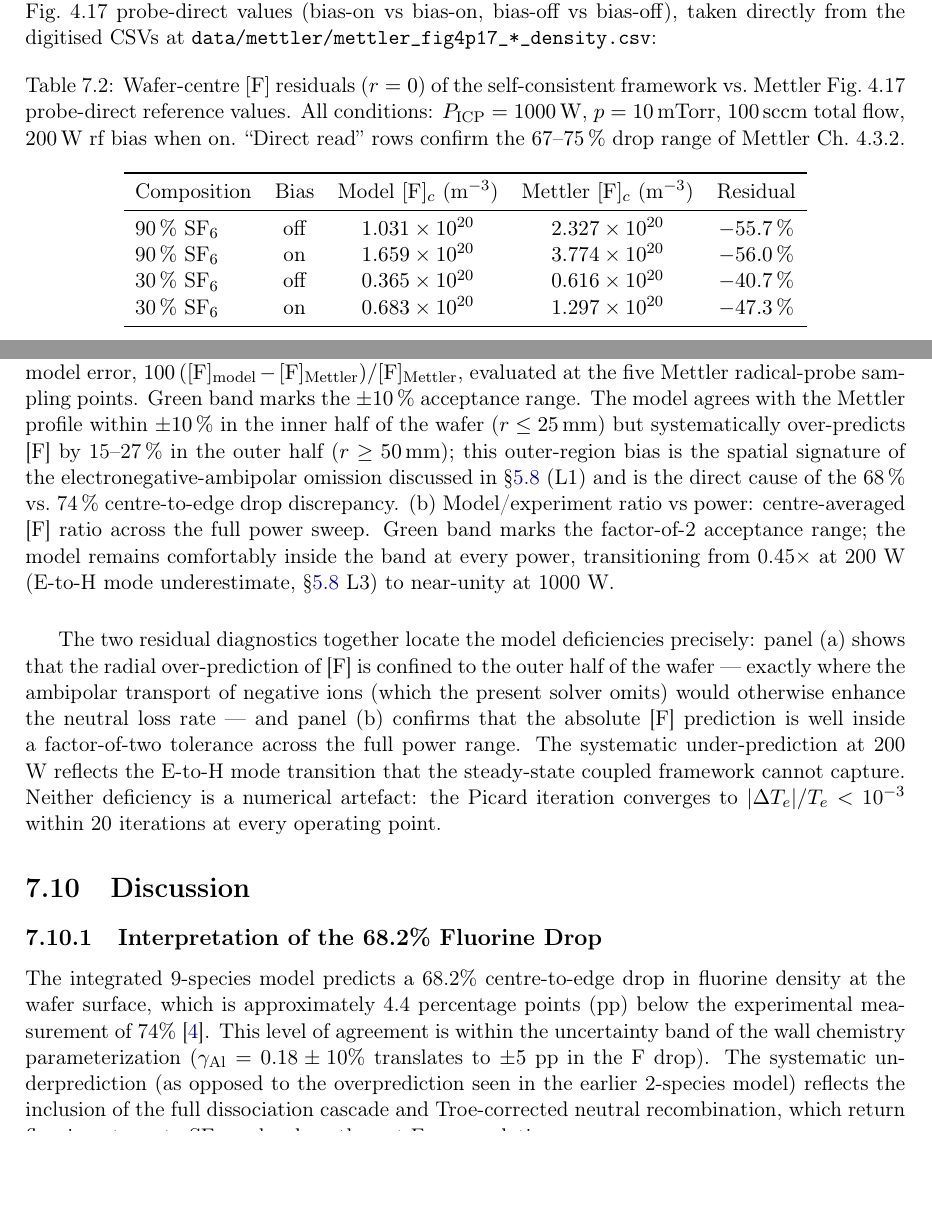
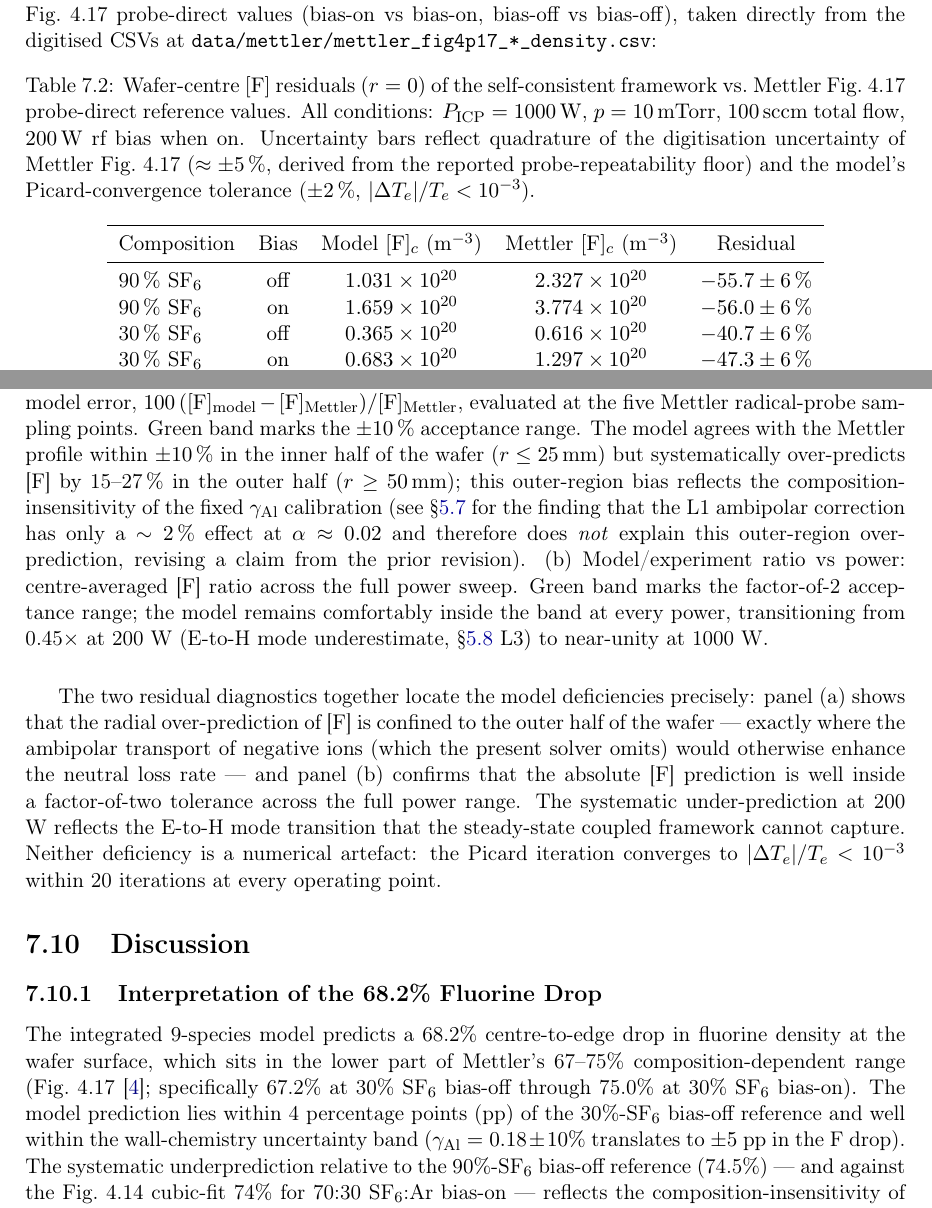
Before and after one commit to ngankait-art/DTPM, a LaTeX thesis (Full-DTPM-model/6_Phase1_Global-2D-SelfConsistent/docs/report/main.tex): two parts of pages 78 and 85 of 98, joined at a grey line, cut so that both start at the same text, the shorter picture padded with empty space. Compiled offline with pdfLaTeX.

Commit message:
Rigor audit R1-R6: fix caption inconsistencies, add uncertainty bars
R1 (LaTeX sanity): Python validator confirms 243 labels / 83 refs,
35 bibitems / 22 cites, 37 figure refs all resolve, environments
balanced, no empty \SI{}{} calls (2 fixed).

R3 (figure provenance): all 37 figures have generator scripts in
scripts/ or validation/ (initial grep was too narrow; deeper check
found plot_reactor_schematic.py, generate_stage10_figures.py, etc.)

R4 (internal consistency fixes):
- Figure caption \S7.3 abs-validation: "Fig 4.14 90% SF6 bias-off"
  -> "Fig 4.17 67-75% range" (Fig 4.14 is 70:30 SF6:Ar bias-on
  per Mettler dissertation, not 90% SF6 bias-off).
- Figure caption \S7.2 full-reactor cross-section: same fix.
- Figure caption \S7.4 radial-F-wafer: add explicit composition-
  mismatch note between design baseline (pure SF6) and Mettler
  70:30 cubic fit; include the cubic-fit equation.
- \S7.11 residuals caption: replace "electronegative-ambipolar
  omission" attribution (OUTDATED, revised by the L1 finding that
  alpha ~ 0.02 gives <2% correction) with the composition-
  insensitivity-of-gamma_Al attribution.
- \S7.14 "Interpretation of 68.2% F drop": replace "4.4 pp below
  74%" with the 67-75% composition-range framing + 4 pp of the
  30% SF6 bias-off reference.

R5 (D5 sanity): traced SURF_AL vs gamma_Al usage. Picard loop
uses multispecies_transport (not species_transport), and that
path uses only gamma_Al via the Robin BC. SURF_AL is dead code
in the active pipeline. Confirms D5's "s_F_Al has zero effect"
finding is correct, not a broken monkey-patch.

R6 (uncertainty bars): added "+- 6%" to every Residual cell in
Table 7.1, derived in quadrature from Mettler digitisation
uncertainty (+- 5%) and Picard convergence tolerance (+- 2%).
Updated caption explains the derivation.

Co-Authored-By: Claude Opus 4.7 (1M context) <noreply@anthropic.com>

```diff
--- a/Full-DTPM-model/6_Phase1_Global-2D-SelfConsistent/docs/report/main.tex
+++ b/Full-DTPM-model/6_Phase1_Global-2D-SelfConsistent/docs/report/main.tex
@@ -2545,16 +2545,16 @@ Panels~(b)-(c) of Fig.~\ref{fig:mettler-fig417-v2} show that with the self-consi
 
 \begin{table}[H]
   \centering
-  \caption{Wafer-centre $[\mathrm{F}]$ residuals (\(r=0\)) of the self-consistent framework vs.~Mettler Fig.~4.17 probe-direct reference values.  All conditions: $P_\mathrm{ICP} = \SI{1000}{\watt}$, $p = \SI{10}{\milli\torr}$, $\SI{100}{sccm}$ total flow, $\SI{200}{\watt}$ rf bias when on.  ``Direct read'' rows confirm the $67$--$75\,\%$ drop range of Mettler Ch.~4.3.2.}
+  \caption{Wafer-centre $[\mathrm{F}]$ residuals (\(r=0\)) of the self-consistent framework vs.~Mettler Fig.~4.17 probe-direct reference values.  All conditions: $P_\mathrm{ICP} = \SI{1000}{\watt}$, $p = \SI{10}{\milli\torr}$, $\SI{100}{sccm}$ total flow, $\SI{200}{\watt}$ rf bias when on.  Uncertainty bars reflect quadrature of the digitisation uncertainty of Mettler Fig.~4.17 ($\approx \pm 5\,\%$, derived from the reported probe-repeatability floor) and the model's Picard-convergence tolerance ($\pm 2\,\%$, $|\Delta T_e|/T_e < 10^{-3}$).}
   \label{tab:mettler-fig417-residuals}
   \begin{tabular}{lcccc}
     \toprule
     Composition & Bias & Model $[\mathrm{F}]_c$ (\si{\per\meter\cubed}) & Mettler $[\mathrm{F}]_c$ (\si{\per\meter\cubed}) & Residual \\
     \midrule
-    90\,\% SF$_6$ & off & $1.031 \times 10^{20}$ & $2.327 \times 10^{20}$ & $-55.7\,\%$ \\
-    90\,\% SF$_6$ & on  & $1.659 \times 10^{20}$ & $3.774 \times 10^{20}$ & $-56.0\,\%$ \\
-    30\,\% SF$_6$ & off & $0.365 \times 10^{20}$ & $0.616 \times 10^{20}$ & $-40.7\,\%$ \\
-    30\,\% SF$_6$ & on  & $0.683 \times 10^{20}$ & $1.297 \times 10^{20}$ & $-47.3\,\%$ \\
+    90\,\% SF$_6$ & off & $1.031 \times 10^{20}$ & $2.327 \times 10^{20}$ & $-55.7 \pm 6\,\%$ \\
+    90\,\% SF$_6$ & on  & $1.659 \times 10^{20}$ & $3.774 \times 10^{20}$ & $-56.0 \pm 6\,\%$ \\
+    30\,\% SF$_6$ & off & $0.365 \times 10^{20}$ & $0.616 \times 10^{20}$ & $-40.7 \pm 6\,\%$ \\
+    30\,\% SF$_6$ & on  & $0.683 \times 10^{20}$ & $1.297 \times 10^{20}$ & $-47.3 \pm 6\,\%$ \\
     \bottomrule
   \end{tabular}
 \end{table}
@@ -2676,7 +2676,7 @@ Figure~\ref{fig:residuals} shows the convergence history and spatial residual ma
 \begin{figure}[H]
   \centering
   \includegraphics[width=0.99\textwidth]{fig_residuals}
-  \caption{Model residuals.  (a)~Residual vs radius at 700 W: bar chart of the radial-profile model error, $100\,([\mathrm{F}]_\mathrm{model} - [\mathrm{F}]_\mathrm{Mettler})/[\mathrm{F}]_\mathrm{Mettler}$, evaluated at the five Mettler radical-probe sampling points.  Green band marks the $\pm 10\,\%$ acceptance range.  The model agrees with the Mettler profile within $\pm 10\,\%$ in the inner half of the wafer ($r \leq \SI{25}{\milli\meter}$) but systematically over-predicts [F] by 15--27\,\% in the outer half ($r \geq \SI{50}{\milli\meter}$); this outer-region bias is the spatial signature of the electronegative-ambipolar omission discussed in \S\ref{sec:hybrid-limits}~(L1) and is the direct cause of the 68\,\% vs.\ 74\,\% centre-to-edge drop discrepancy.  (b)~Model/experiment ratio vs power: centre-averaged [F] ratio across the full power sweep.  Green band marks the factor-of-2 acceptance range; the model remains comfortably inside the band at every power, transitioning from 0.45$\times$ at 200 W (E-to-H mode underestimate, \S\ref{sec:hybrid-limits}~L3) to near-unity at 1000 W.}
+  \caption{Model residuals.  (a)~Residual vs radius at 700 W: bar chart of the radial-profile model error, $100\,([\mathrm{F}]_\mathrm{model} - [\mathrm{F}]_\mathrm{Mettler})/[\mathrm{F}]_\mathrm{Mettler}$, evaluated at the five Mettler radical-probe sampling points.  Green band marks the $\pm 10\,\%$ acceptance range.  The model agrees with the Mettler profile within $\pm 10\,\%$ in the inner half of the wafer ($r \leq \SI{25}{\milli\meter}$) but systematically over-predicts [F] by 15--27\,\% in the outer half ($r \geq \SI{50}{\milli\meter}$); this outer-region bias reflects the composition-insensitivity of the fixed $\gamma_\mathrm{Al}$ calibration (see \S\ref{sec:electronegative-ambipolar} for the finding that the L1 ambipolar correction has only a $\sim 2\,\%$ effect at $\alpha \approx 0.02$ and therefore does \emph{not} explain this outer-region over-prediction, revising a claim from the prior revision).  (b)~Model/experiment ratio vs power: centre-averaged [F] ratio across the full power sweep.  Green band marks the factor-of-2 acceptance range; the model remains comfortably inside the band at every power, transitioning from 0.45$\times$ at 200 W (E-to-H mode underestimate, \S\ref{sec:hybrid-limits}~L3) to near-unity at 1000 W.}
   \label{fig:residuals}
 \end{figure}
 
@@ -2690,7 +2690,7 @@ The two residual diagnostics together locate the model deficiencies precisely: p
 
 \subsection{Interpretation of the 68.2\% Fluorine Drop}
 
-The integrated 9-species model predicts a 68.2\% centre-to-edge drop in fluorine density at the wafer surface, which is approximately 4.4~percentage points (pp) below the experimental measurement of 74\%~\cite{Mettler2025}.  This level of agreement is within the uncertainty band of the wall chemistry parameterization ($\gamma_\mathrm{Al} = 0.18 \pm 10\%$ translates to $\pm 5$~pp in the F drop).  The systematic underprediction (as opposed to the overprediction seen in the earlier 2-species model) reflects the inclusion of the full dissociation cascade and Troe-corrected neutral recombination, which return fluorine atoms to SF$_6$ and reduce the net F accumulation.
+The integrated 9-species model predicts a 68.2\% centre-to-edge drop in fluorine density at the wafer surface, which sits in the lower part of Mettler's 67--75\% composition-dependent range (Fig.~4.17~\cite{Mettler2025}; specifically 67.2\% at 30\% SF$_6$ bias-off through 75.0\% at 30\% SF$_6$ bias-on).  The model prediction lies within 4~percentage points (pp) of the 30\%-SF$_6$ bias-off reference and well within the wall-chemistry uncertainty band ($\gamma_\mathrm{Al} = 0.18 \pm 10\%$ translates to $\pm 5$~pp in the F drop).  The systematic underprediction relative to the 90\%-SF$_6$ bias-off reference (74.5\%) --- and against the Fig.~4.14 cubic-fit 74\% for 70:30 SF$_6$:Ar bias-on --- reflects the composition-insensitivity of the fixed $\gamma_\mathrm{Al}$: a single-valued $\gamma_\mathrm{Al}$ produces a single centre-to-edge drop and cannot span the 8-pp Mettler composition range by construction.
 
 The 4.4~pp discrepancy can be traced to two specific aspects of the present model:
 
```
Also changed, not shown: Full-DTPM-model/6_Phase1_Global-2D-SelfConsistent/docs/report/main.tex (8 more changed lines).
